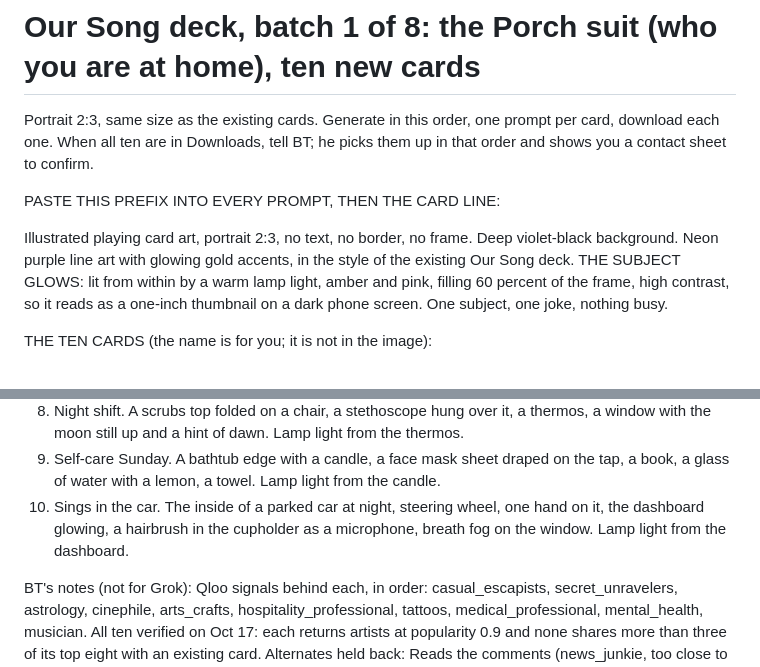
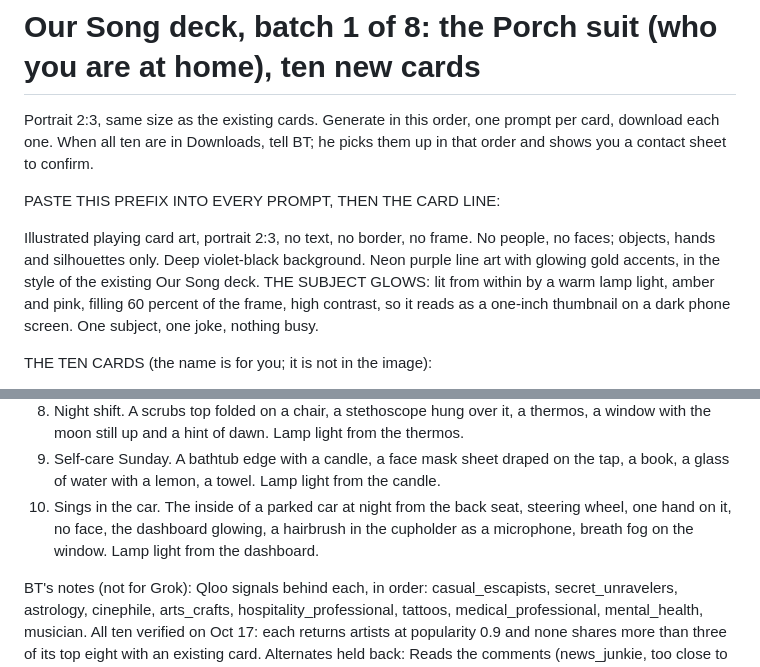
Before and after one commit to AtmanSculptor/common-ground, a Markdown page: docs/art/batch1_porch.md, 2 parts joined by grey strips. Rendered like a GitHub page.

Commit message:
art prefix: no people, no faces
Co-Authored-By: Claude Fable 5.1 <noreply@anthropic.com>
Claude-Session: https://claude.ai/code/session_01DpS3WSWyEWv47yVGUZ6wfW

```diff
--- a/docs/art/batch1_porch.md
+++ b/docs/art/batch1_porch.md
@@ -4,7 +4,7 @@ Portrait 2:3, same size as the existing cards. Generate in this order, one promp
 
 PASTE THIS PREFIX INTO EVERY PROMPT, THEN THE CARD LINE:
 
-Illustrated playing card art, portrait 2:3, no text, no border, no frame. Deep violet-black background. Neon purple line art with glowing gold accents, in the style of the existing Our Song deck. THE SUBJECT GLOWS: lit from within by a warm lamp light, amber and pink, filling 60 percent of the frame, high contrast, so it reads as a one-inch thumbnail on a dark phone screen. One subject, one joke, nothing busy.
+Illustrated playing card art, portrait 2:3, no text, no border, no frame. No people, no faces; objects, hands and silhouettes only. Deep violet-black background. Neon purple line art with glowing gold accents, in the style of the existing Our Song deck. THE SUBJECT GLOWS: lit from within by a warm lamp light, amber and pink, filling 60 percent of the frame, high contrast, so it reads as a one-inch thumbnail on a dark phone screen. One subject, one joke, nothing busy.
 
 THE TEN CARDS (the name is for you; it is not in the image):
 
@@ -17,6 +17,6 @@ THE TEN CARDS (the name is for you; it is not in the image):
 7. Tattoo sleeve. One forearm resting on a table, the sleeve of tattoos glowing like neon (swallow, rose, a tiny jukebox), a coffee cup in the hand. Lamp light from the tattoos themselves.
 8. Night shift. A scrubs top folded on a chair, a stethoscope hung over it, a thermos, a window with the moon still up and a hint of dawn. Lamp light from the thermos.
 9. Self-care Sunday. A bathtub edge with a candle, a face mask sheet draped on the tap, a book, a glass of water with a lemon, a towel. Lamp light from the candle.
-10. Sings in the car. The inside of a parked car at night, steering wheel, one hand on it, the dashboard glowing, a hairbrush in the cupholder as a microphone, breath fog on the window. Lamp light from the dashboard.
+10. Sings in the car. The inside of a parked car at night from the back seat, steering wheel, one hand on it, no face, the dashboard glowing, a hairbrush in the cupholder as a microphone, breath fog on the window. Lamp light from the dashboard.
 
 BT's notes (not for Grok): Qloo signals behind each, in order: casual_escapists, secret_unravelers, astrology, cinephile, arts_crafts, hospitality_professional, tattoos, medical_professional, mental_health, musician. All ten verified on Oct 17: each returns artists at popularity 0.9 and none shares more than three of its top eight with an existing card. Alternates held back: Reads the comments (news_junkie, too close to Bookworm), Salad as a meal (healthy_eating, close to Family first), Wedding playlist (engaged), Plant parent (organic_ingredients, leans Christian pop), Has a coin to tell you about (cryptocurrency_enthusiasts), Smells expensive (perfume), Shelf of little guys (art_collectibles, leans K-pop), Shoes stay in the box (sneakerheads, leans Russian rap), Answers emails at dinner (business_professional, odd column).
```
